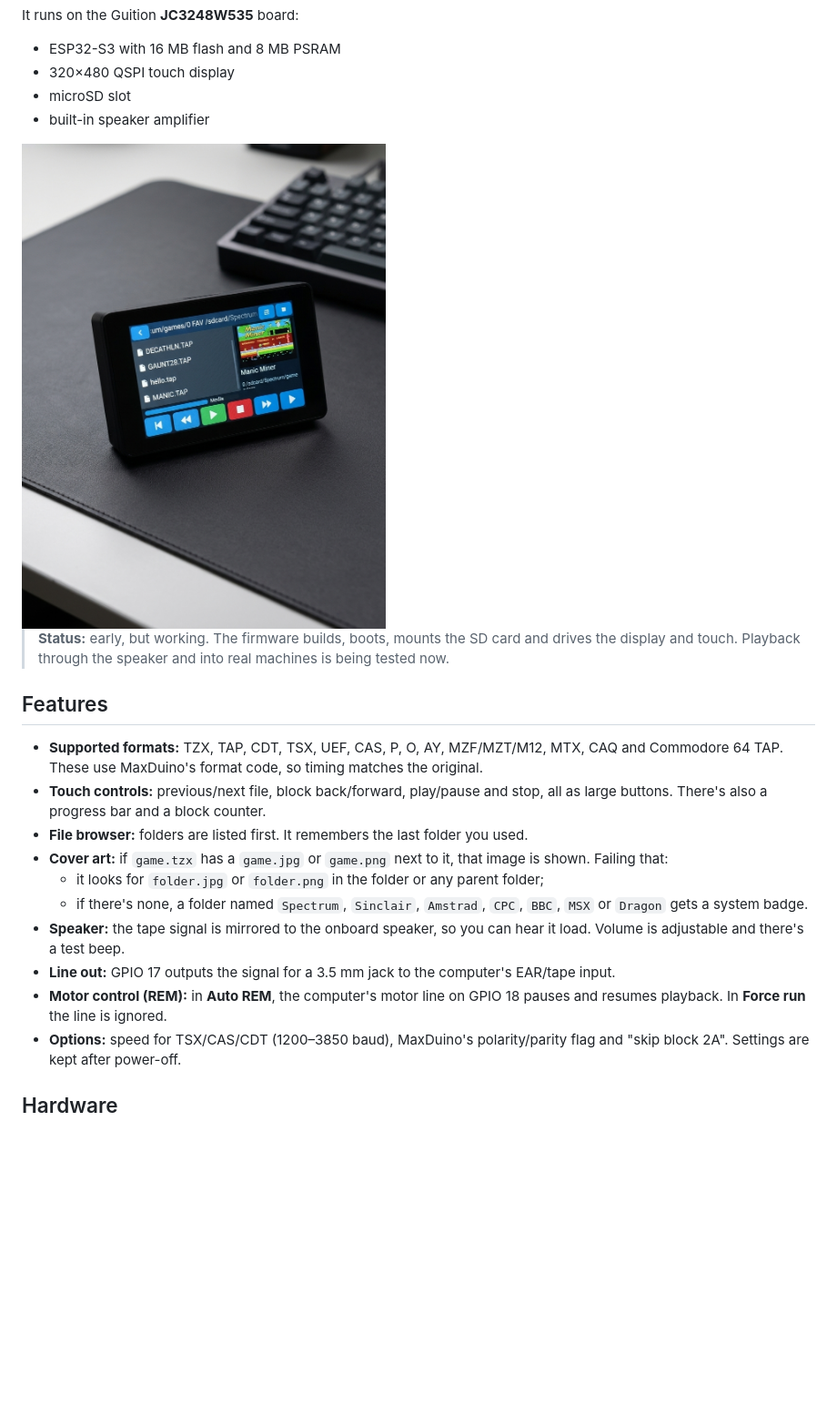
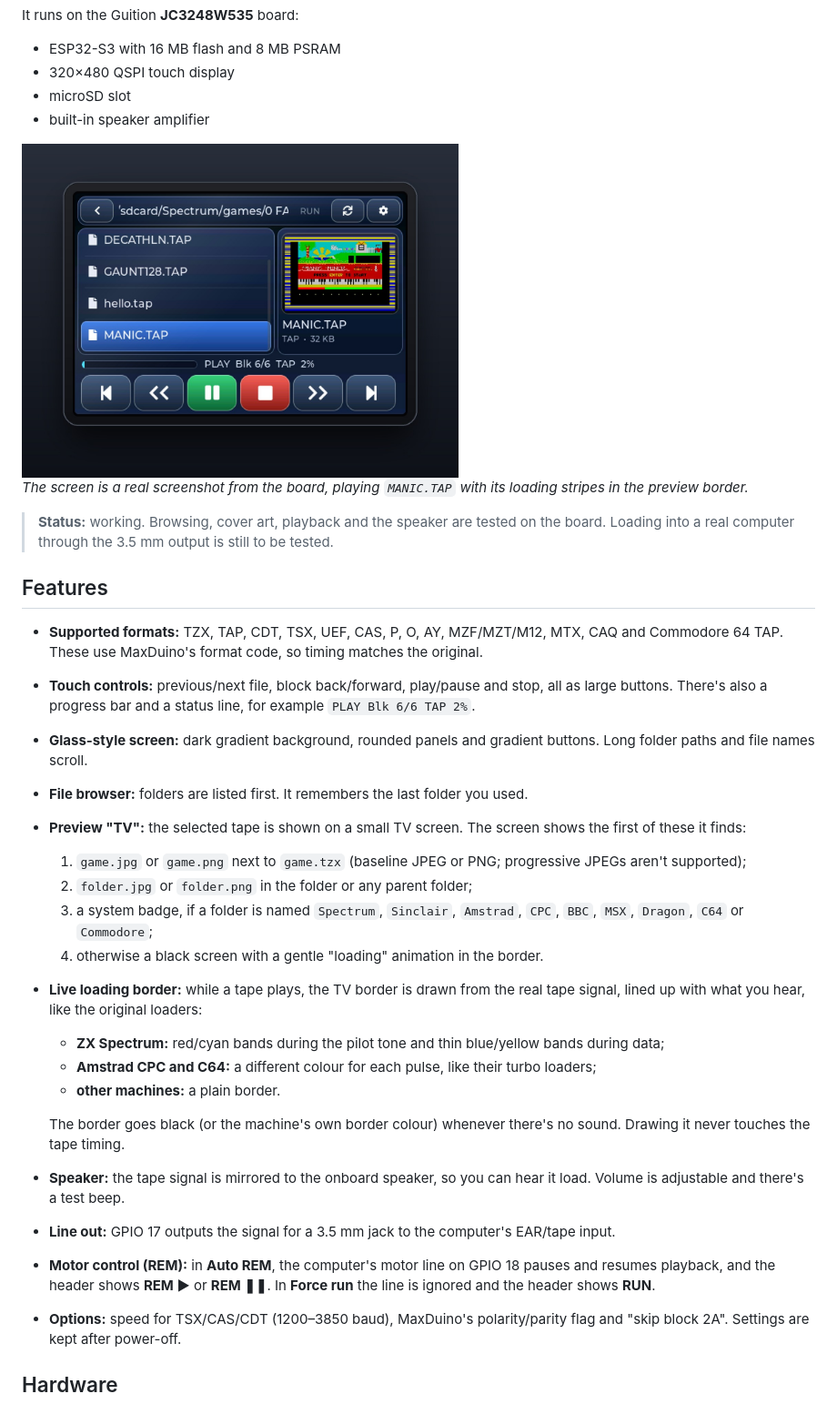
Before and after one commit to Bambelweeny57/esp32-touchduino, a Markdown page: README.md, the part around one of its changes. Shown at 91% size. GitHub-like rendering; pictures changed too: images/lcd-preview.jpg; blank space fills up the shorter version.

```diff
--- a/README.md
+++ b/README.md
@@ -10,21 +10,32 @@ It runs on the Guition **JC3248W535** board:
 - microSD slot
 - built-in speaker amplifier
 
-<img src="images/lcd-preview.jpg" alt="ESP32-Touchduino LCD Interface" width="400">
+<img src="images/lcd-preview.jpg" alt="TouchDuino screen playing Manic Miner, with the loading stripes in the preview border" width="480">
 
-> **Status:** early, but working. The firmware builds, boots, mounts the SD card and drives the display and touch. Playback through the speaker and into real machines is being tested now.
+*The screen is a real screenshot from the board, playing `MANIC.TAP` with its loading stripes in the preview border.*
+
+> **Status:** working. Browsing, cover art, playback and the speaker are tested on the board. Loading into a real computer through the 3.5 mm output is still to be tested.
 
 ## Features
 
 - **Supported formats:** TZX, TAP, CDT, TSX, UEF, CAS, P, O, AY, MZF/MZT/M12, MTX, CAQ and Commodore 64 TAP. These use MaxDuino's format code, so timing matches the original.
-- **Touch controls:** previous/next file, block back/forward, play/pause and stop, all as large buttons. There's also a progress bar and a block counter.
+- **Touch controls:** previous/next file, block back/forward, play/pause and stop, all as large buttons. There's also a progress bar and a status line, for example `PLAY Blk 6/6 TAP 2%`.
+- **Glass-style screen:** dark gradient background, rounded panels and gradient buttons. Long folder paths and file names scroll.
 - **File browser:** folders are listed first. It remembers the last folder you used.
-- **Cover art:** if `game.tzx` has a `game.jpg` or `game.png` next to it, that image is shown. Failing that:
-  - it looks for `folder.jpg` or `folder.png` in the folder or any parent folder;
-  - if there's none, a folder named `Spectrum`, `Sinclair`, `Amstrad`, `CPC`, `BBC`, `MSX` or `Dragon` gets a system badge.
+- **Preview "TV":** the selected tape is shown on a small TV screen. The screen shows the first of these it finds:
+  1. `game.jpg` or `game.png` next to `game.tzx` (baseline JPEG or PNG; progressive JPEGs aren't supported);
+  2. `folder.jpg` or `folder.png` in the folder or any parent folder;
+  3. a system badge, if a folder is named `Spectrum`, `Sinclair`, `Amstrad`, `CPC`, `BBC`, `MSX`, `Dragon`, `C64` or `Commodore`;
+  4. otherwise a black screen with a gentle "loading" animation in the border.
+- **Live loading border:** while a tape plays, the TV border is drawn from the real tape signal, lined up with what you hear, like the original loaders:
+  - **ZX Spectrum:** red/cyan bands during the pilot tone and thin blue/yellow bands during data;
+  - **Amstrad CPC and C64:** a different colour for each pulse, like their turbo loaders;
+  - **other machines:** a plain border.
+
+  The border goes black (or the machine's own border colour) whenever there's no sound. Drawing it never touches the tape timing.
 - **Speaker:** the tape signal is mirrored to the onboard speaker, so you can hear it load. Volume is adjustable and there's a test beep.
 - **Line out:** GPIO 17 outputs the signal for a 3.5 mm jack to the computer's EAR/tape input.
-- **Motor control (REM):** in **Auto REM**, the computer's motor line on GPIO 18 pauses and resumes playback. In **Force run** the line is ignored.
+- **Motor control (REM):** in **Auto REM**, the computer's motor line on GPIO 18 pauses and resumes playback, and the header shows **REM ▶** or **REM ❚❚**. In **Force run** the line is ignored and the header shows **RUN**.
 - **Options:** speed for TSX/CAS/CDT (1200–3850 baud), MaxDuino's polarity/parity flag and "skip block 2A". Settings are kept after power-off.
 
 ## Hardware
```
Also changed, not shown: other parts of README.md (+14 -2 lines), CLAUDE.md (+8 -0 lines), 4 other files.
